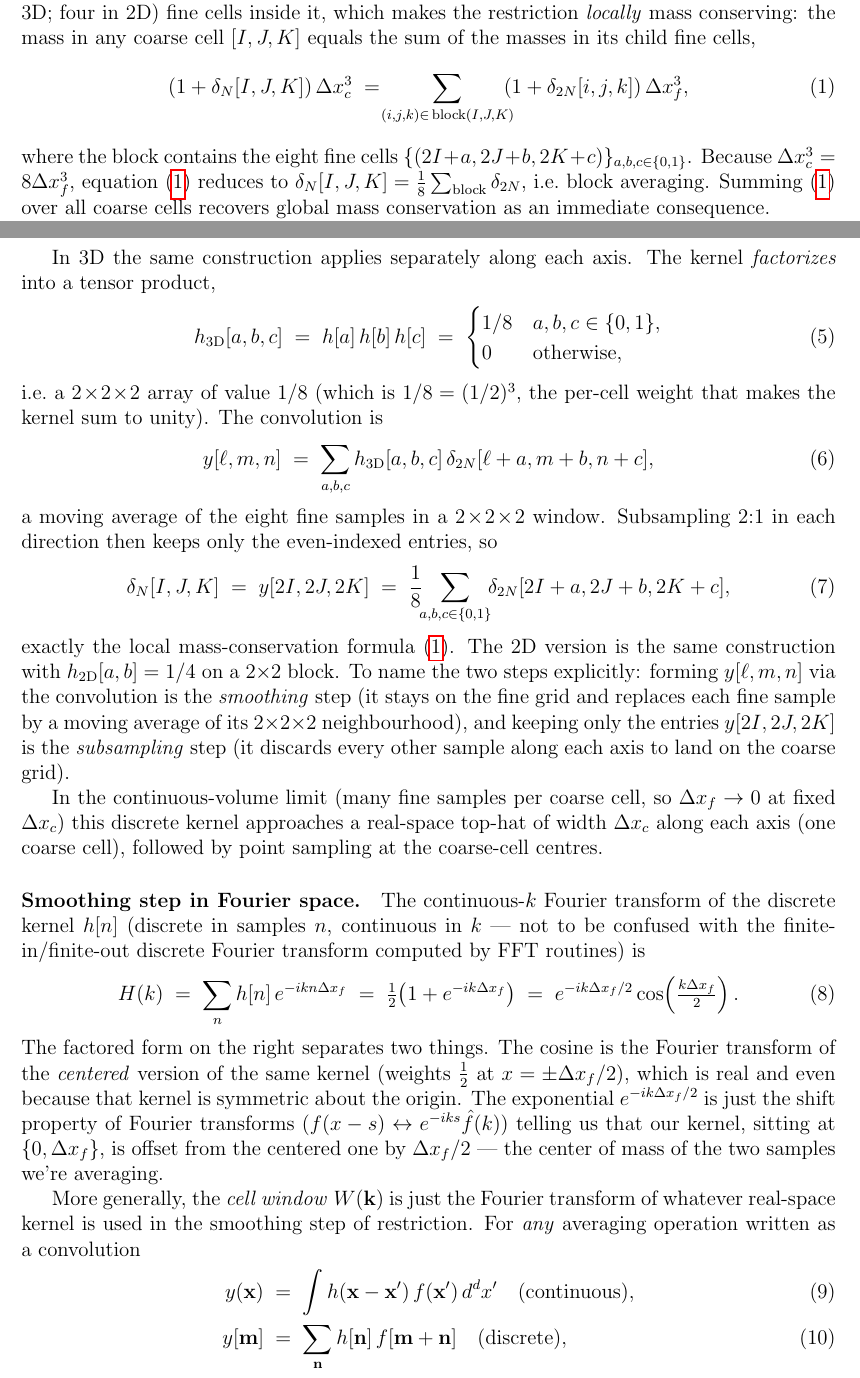
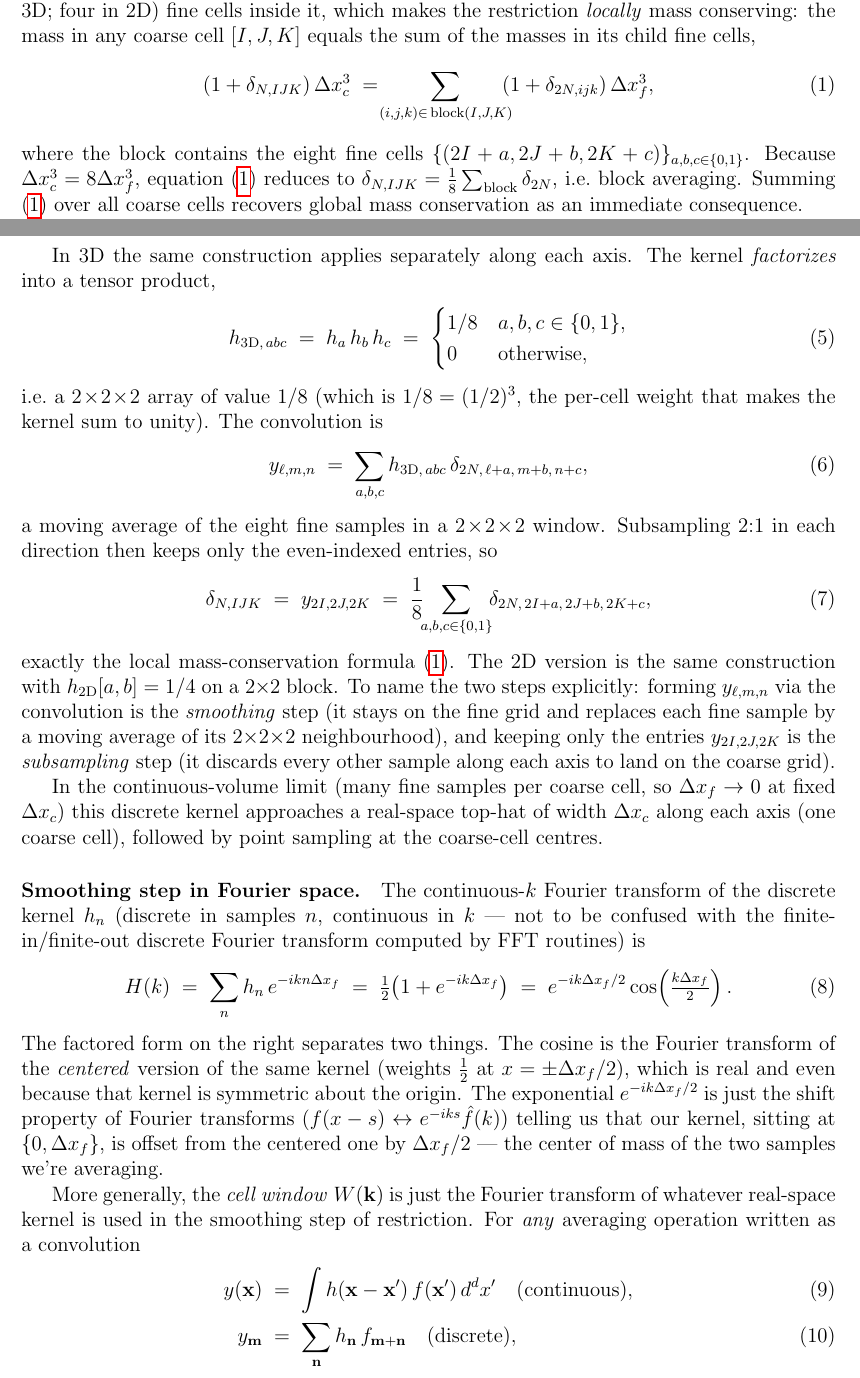
Before and after one commit to jeonggyukim/cosmo-sim, a LaTeX document (notes/restriction_lpt.tex): two parts of pages 1 and 3 of 25, joined at a grey line, cut so that both start at the same text. Compiled offline with pdfLaTeX.

Commit message:
notes: unify discrete-sequence notation (subscript+hat) across fft + restriction_lpt
restriction_lpt.tex used the DSP bracket convention (h[n], f[m]),
fft.tex used the physics subscript convention (h_n, f_m). Both render
the same content but a self-study reader switching between notes saw
two different notations.

Changes:
- restriction_lpt.tex: simple-index brackets converted to subscript
  form (y[m]→y_m, h[a]→h_a, δ_N[I]→δ_{N,I}, δ_{2N}[i,j,k]→δ_{2N,ijk},
  etc.). Hats on Fourier transforms kept as-is — they correctly mark
  the continuous-k FT of a discrete sequence (DTFT), matching the
  fft.tex \"hat for continuous FT, tilde for finite DFT\" pattern.
- fft.tex: footnote at first introduction of f_n acknowledging both
  conventions (subscript+hat in physics, brackets+\hat or F[k] in DSP)
  so a reader cross-referencing DSP literature isn't tripped up.

Co-Authored-By: Claude Opus 4.7 (1M context) <noreply@anthropic.com>

```diff
--- a/notes/restriction_lpt.tex
+++ b/notes/restriction_lpt.tex
@@ -38,13 +38,13 @@ of the eight (in 3D; four in 2D) fine cells inside it, which makes the
 restriction \emph{locally} mass conserving: the mass in any coarse cell
 $[I,J,K]$ equals the sum of the masses in its child fine cells,
 \begin{equation}\label{eq:local-mass}
-  (1 + \delta_N[I,J,K])\,\Delta x_c^3
+  (1 + \delta_{N,IJK})\,\Delta x_c^3
   \;=\;\!\!\!\sum_{(i,j,k)\in\,\mathrm{block}(I,J,K)}\!\!\!
-        (1 + \delta_{2N}[i,j,k])\,\Delta x_f^3,
+        (1 + \delta_{2N,ijk})\,\Delta x_f^3,
 \end{equation}
 where the block contains the eight fine cells $\{(2I+a,2J+b,2K+c)\}_{a,b,c\in\{0,1\}}$.
 Because $\Delta x_c^3 = 8\Delta x_f^3$, equation~(\ref{eq:local-mass})
-reduces to $\delta_N[I,J,K] = \tfrac{1}{8}\sum_{\rm block}\delta_{2N}$,
+reduces to $\delta_{N,IJK} = \tfrac{1}{8}\sum_{\rm block}\delta_{2N}$,
 i.e.\ block averaging. Summing (\ref{eq:local-mass}) over all coarse
 cells recovers global mass conservation as an immediate consequence.
 
@@ -132,7 +132,7 @@ field is mapped to itself.
 In 3D the same construction applies separately along each axis. The
 kernel \emph{factorizes} into a tensor product,
 \begin{equation}
-  h_{3{\rm D}}[a,b,c] \;=\; h[a]\,h[b]\,h[c]
+  h_{3{\rm D},\,abc} \;=\; h_a\,h_b\,h_c
                      \;=\; \begin{cases}
                               1/8 & a,b,c\in\{0,1\},\\
                               0   & \text{otherwise},
@@ -142,24 +142,24 @@ i.e.\ a $2\!\times\!2\!\times\!2$ array of value $1/8$ (which is
 $1/8 = (1/2)^3$, the per-cell weight that makes the kernel sum to
 unity). The convolution is
 \begin{equation}
-  y[\ell,m,n] \;=\; \sum_{a,b,c} h_{3{\rm D}}[a,b,c]\,
-                    \delta_{2N}[\ell+a, m+b, n+c],
+  y_{\ell,m,n} \;=\; \sum_{a,b,c} h_{3{\rm D},\,abc}\,
+                    \delta_{2N,\,\ell+a,\,m+b,\,n+c},
 \end{equation}
 a moving average of the eight fine samples in a $2\!\times\!2\!\times\!2$
 window. Subsampling $2{:}1$ in each direction then keeps only the
 even-indexed entries, so
 \begin{equation}
-  \delta_N[I,J,K] \;=\; y[2I,2J,2K]
+  \delta_{N,IJK} \;=\; y_{2I,2J,2K}
                   \;=\; \frac{1}{8}\!\!\sum_{a,b,c\in\{0,1\}}\!\!
-                        \delta_{2N}[2I+a, 2J+b, 2K+c],
+                        \delta_{2N,\,2I+a,\,2J+b,\,2K+c},
 \end{equation}
 exactly the local mass-conservation formula~(\ref{eq:local-mass}). The
 2D version is the same construction with $h_{2{\rm D}}[a,b]=1/4$ on a
 $2\!\times\!2$ block. To name the two steps explicitly: forming
-$y[\ell,m,n]$ via the convolution is the \emph{smoothing} step (it
+$y_{\ell,m,n}$ via the convolution is the \emph{smoothing} step (it
 stays on the fine grid and replaces each fine sample by a moving
 average of its $2{\times}2{\times}2$ neighbourhood), and keeping only
-the entries $y[2I,2J,2K]$ is the \emph{subsampling} step (it discards
+the entries $y_{2I,2J,2K}$ is the \emph{subsampling} step (it discards
 every other sample along each axis to land on the coarse grid).
 
 In the continuous-volume limit (many fine samples per coarse cell, so
@@ -168,12 +168,12 @@ a real-space top-hat of width $\Delta x_c$ along each axis (one coarse
 cell), followed by point sampling at the coarse-cell centres.
 
 \paragraph{Smoothing step in Fourier space.}
-The continuous-$k$ Fourier transform of the discrete kernel $h[n]$
+The continuous-$k$ Fourier transform of the discrete kernel $h_n$
 (discrete in samples $n$, continuous in $k$ --- not to be confused with
 the finite-in/finite-out discrete Fourier transform computed by FFT
 routines) is
 \begin{equation}
-  H(k)\;=\;\sum_n h[n]\,e^{-i k n \Delta x_f}
+  H(k)\;=\;\sum_n h_n\,e^{-i k n \Delta x_f}
        \;=\;\tfrac12\bigl(1 + e^{-ik\Delta x_f}\bigr)
        \;=\;e^{-ik\Delta x_f/2}\cos\!\left(\tfrac{k\Delta x_f}{2}\right).
 \end{equation}
@@ -194,7 +194,7 @@ written as a convolution
 \begin{align}
   y(\mathbf x) &\;=\; \int h(\mathbf x - \mathbf x')\,f(\mathbf x')\,d^d x'
                  \quad\text{(continuous)},\\
-  y[\mathbf m] &\;=\; \sum_{\mathbf n} h[\mathbf n]\,f[\mathbf m + \mathbf n]
+  y_{\mathbf m} &\;=\; \sum_{\mathbf n} h_{\mathbf n}\,f_{\mathbf m + \mathbf n}
                  \quad\text{(discrete)},
 \end{align}
 the cell window is
```
Also changed, not shown: notes/restriction_lpt.tex (40 more changed lines).
